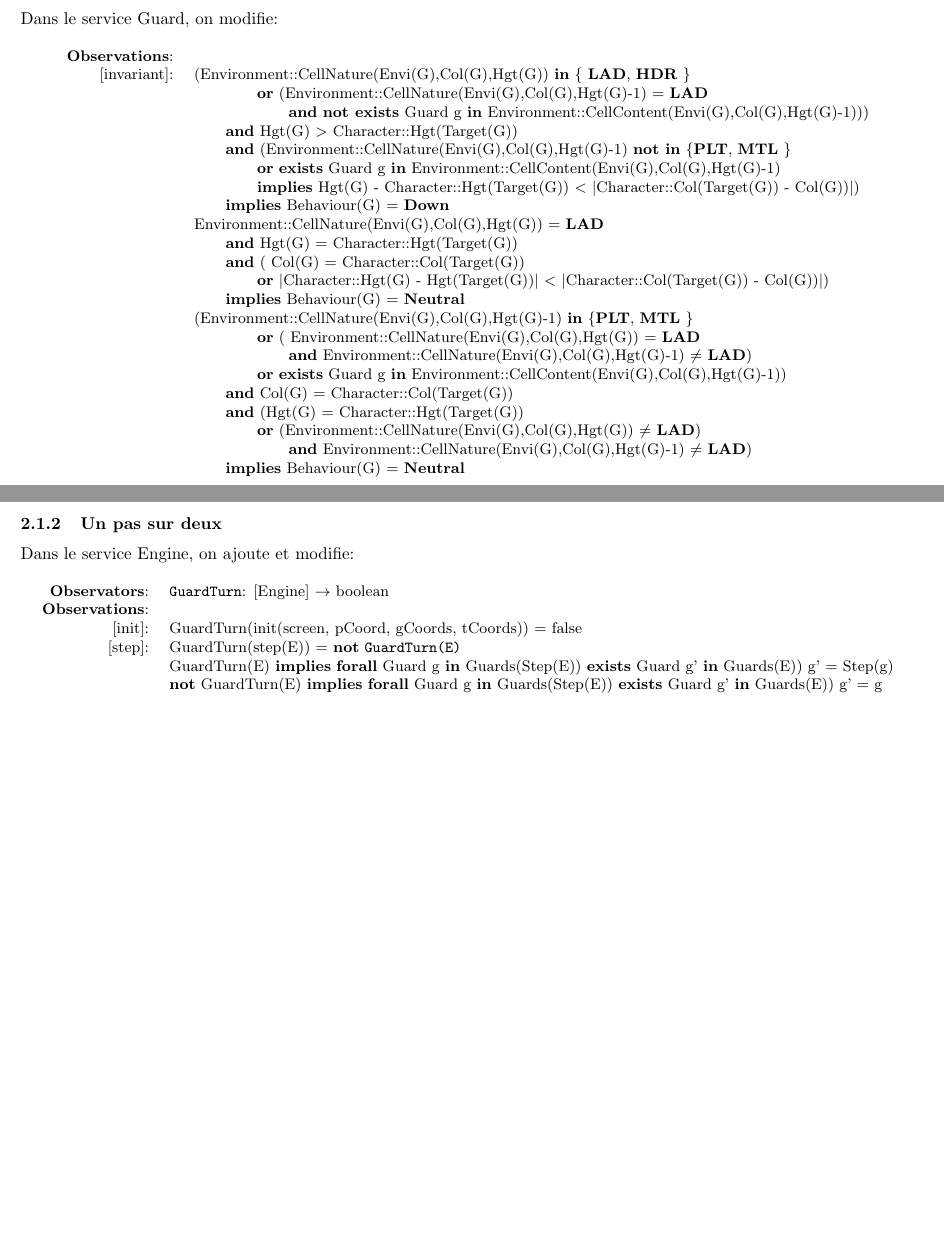
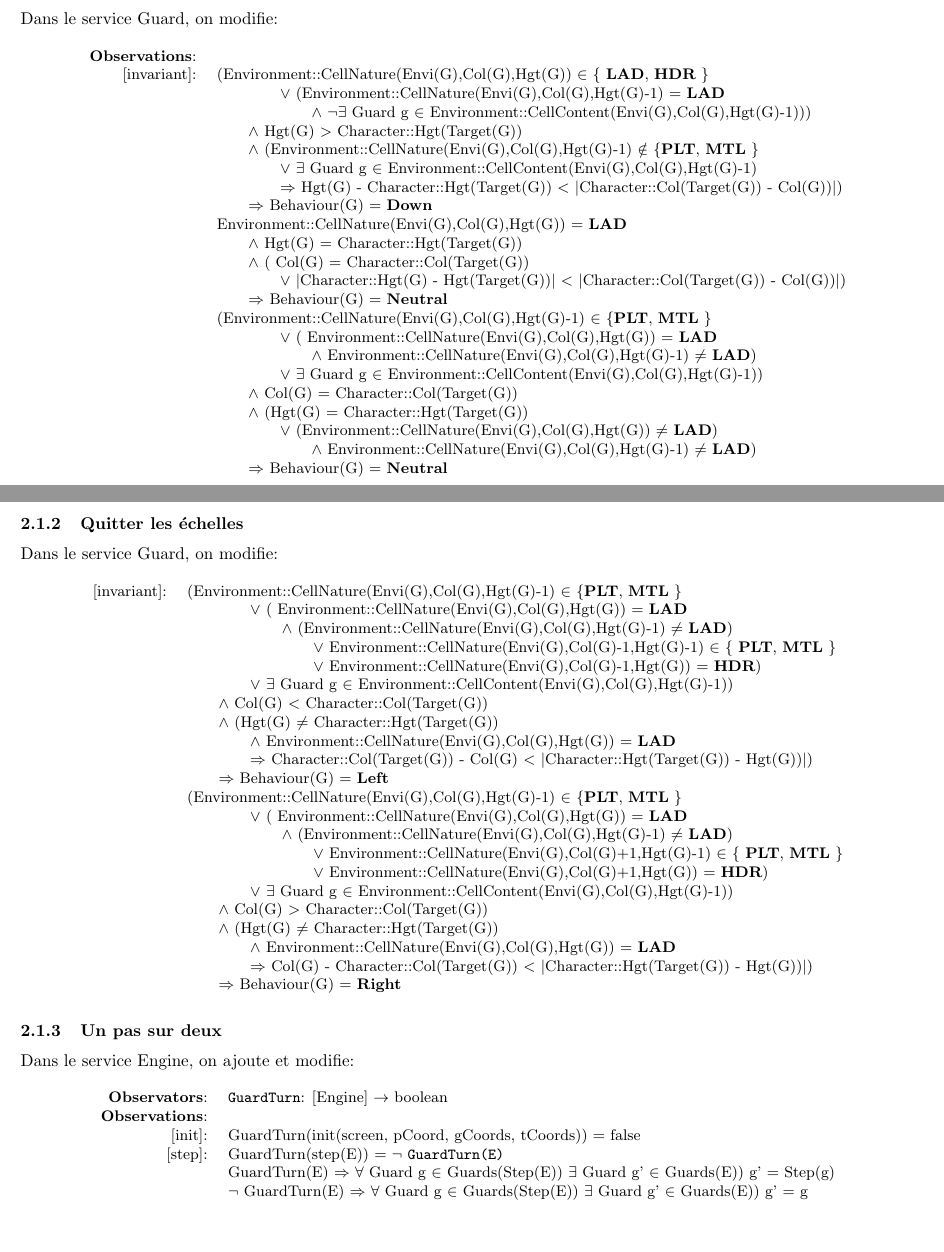
Before and after one commit to Vertmo/CPS-LodeRunner, a LaTeX document (rapport/spec.tex): two parts of pages 6 and 7 of 7, joined at a grey line, cut so that both start at the same text. Compiled offline with pdfLaTeX.

Commit message:
Made it so the guard can leave ladders

```diff
--- a/rapport/spec.tex
+++ b/rapport/spec.tex
@@ -405,30 +405,59 @@ Dans le service Guard, on modifie:
 {\small
 \begin{longtable}{rl}
   \textbf{Observations}:&\\
-  \textrm{[invariant]}:& (\textrm{Environment::CellNature(Envi(G),Col(G),Hgt(G))} \textbf{in} \{ \textbf{LAD}, \textbf{HDR} \}\\
-  & \quad\quad\quad\quad \textbf{or} (\textrm{Environment::CellNature(Envi(G),Col(G),Hgt(G)-1)} $=$ \textbf{LAD}\\
-  & \quad\quad\quad\quad\quad\quad \textbf{and} \textbf{not exists} \textrm{Guard} g \textbf{in} \textrm{Environment::CellContent(Envi(G),Col(G),Hgt(G)-1)}))\\
-  & \quad\quad \textbf{and} \textrm{Hgt(G)} $>$ \textrm{Character::Hgt(Target(G))} \\
-  & \quad\quad \textbf{and} (\textrm{Environment::CellNature(Envi(G),Col(G),Hgt(G)-1)} \textbf{not in} \{\textbf{PLT}, \textbf{MTL}  \} \\
-  & \quad\quad\quad\quad \textbf{or} \textbf{exists} \textrm{Guard} g \textbf{in} \textrm{Environment::CellContent(Envi(G),Col(G),Hgt(G)-1)} \\
-  & \quad\quad\quad\quad \textbf{implies} \textrm{Hgt(G) - Character::Hgt(Target(G))} $<$ $|$\textrm{Character::Col(Target(G)) - Col(G)})$|$)\\
-  & \quad\quad \textbf{implies} \textrm{Behaviour(G)} $=$ \textbf{Down} \\
+  \textrm{[invariant]}:& (\textrm{Environment::CellNature(Envi(G),Col(G),Hgt(G))} $\in$ \{ \textbf{LAD}, \textbf{HDR} \}\\
+  & \quad\quad\quad\quad $\lor$ (\textrm{Environment::CellNature(Envi(G),Col(G),Hgt(G)-1)} $=$ \textbf{LAD}\\
+  & \quad\quad\quad\quad\quad\quad $\land$ $\neg$$\exists$ \textrm{Guard} g $\in$ \textrm{Environment::CellContent(Envi(G),Col(G),Hgt(G)-1)}))\\
+  & \quad\quad $\land$ \textrm{Hgt(G)} $>$ \textrm{Character::Hgt(Target(G))} \\
+  & \quad\quad $\land$ (\textrm{Environment::CellNature(Envi(G),Col(G),Hgt(G)-1)} $\notin$ \{\textbf{PLT}, \textbf{MTL}  \} \\
+  & \quad\quad\quad\quad $\lor$ $\exists$ \textrm{Guard} g $\in$ \textrm{Environment::CellContent(Envi(G),Col(G),Hgt(G)-1)} \\
+  & \quad\quad\quad\quad $\Rightarrow$ \textrm{Hgt(G) - Character::Hgt(Target(G))} $<$ $|$\textrm{Character::Col(Target(G)) - Col(G)})$|$)\\
+  & \quad\quad $\Rightarrow$ \textrm{Behaviour(G)} $=$ \textbf{Down} \\
 
   & \textrm{Environment::CellNature(Envi(G),Col(G),Hgt(G))} $=$ \textbf{LAD} \\
-  & \quad\quad \textbf{and} \textrm{Hgt(G)} $=$ \textrm{Character::Hgt(Target(G))} \\
-  & \quad\quad \textbf{and} ( \textrm{Col(G)} $=$ \textrm{Character::Col(Target(G))}\\
-  & \quad\quad\quad\quad \textbf{or} $|$\textrm{Character::Hgt(G) - Hgt(Target(G))}$|$ $<$ $|$\textrm{Character::Col(Target(G)) - Col(G)})$|$) \\
-  & \quad\quad \textbf{implies} \textrm{Behaviour(G)} $=$ \textbf{Neutral} \\
+  & \quad\quad $\land$ \textrm{Hgt(G)} $=$ \textrm{Character::Hgt(Target(G))} \\
+  & \quad\quad $\land$ ( \textrm{Col(G)} $=$ \textrm{Character::Col(Target(G))}\\
+  & \quad\quad\quad\quad $\lor$ $|$\textrm{Character::Hgt(G) - Hgt(Target(G))}$|$ $<$ $|$\textrm{Character::Col(Target(G)) - Col(G)})$|$) \\
+  & \quad\quad $\Rightarrow$ \textrm{Behaviour(G)} $=$ \textbf{Neutral} \\
 
-  & (\textrm{Environment::CellNature(Envi(G),Col(G),Hgt(G)-1)} \textbf{in} \{\textbf{PLT}, \textbf{MTL}  \} \\
-  & \quad\quad\quad\quad \textbf{or} ( \textrm{Environment::CellNature(Envi(G),Col(G),Hgt(G))} $=$ \textbf{LAD} \\
-  & \quad\quad\quad\quad\quad\quad \textbf{and} \textrm{Environment::CellNature(Envi(G),Col(G),Hgt(G)-1)} $\neq$ \textbf{LAD}) \\
-  & \quad\quad\quad\quad \textbf{or} \textbf{exists} \textrm{Guard} g \textbf{in} \textrm{Environment::CellContent(Envi(G),Col(G),Hgt(G)-1)}) \\
-  & \quad\quad \textbf{and} \textrm{Col(G)} $=$ \textrm{Character::Col(Target(G))} \\
-  & \quad\quad \textbf{and} (\textrm{Hgt(G)} $=$ \textrm{Character::Hgt(Target(G))} \\
-  & \quad\quad\quad\quad \textbf{or} (\textrm{Environment::CellNature(Envi(G),Col(G),Hgt(G))} $\neq$ \textbf{LAD})\\
-  & \quad\quad\quad\quad\quad\quad \textbf{and} \textrm{Environment::CellNature(Envi(G),Col(G),Hgt(G)-1)} $\neq$ \textbf{LAD}) \\
-  & \quad\quad \textbf{implies} \textrm{Behaviour(G)} $=$ \textbf{Neutral} \\
+  & (\textrm{Environment::CellNature(Envi(G),Col(G),Hgt(G)-1)} $\in$ \{\textbf{PLT}, \textbf{MTL}  \} \\
+  & \quad\quad\quad\quad $\lor$ ( \textrm{Environment::CellNature(Envi(G),Col(G),Hgt(G))} $=$ \textbf{LAD} \\
+  & \quad\quad\quad\quad\quad\quad $\land$ \textrm{Environment::CellNature(Envi(G),Col(G),Hgt(G)-1)} $\neq$ \textbf{LAD}) \\
+  & \quad\quad\quad\quad $\lor$ $\exists$ \textrm{Guard} g $\in$ \textrm{Environment::CellContent(Envi(G),Col(G),Hgt(G)-1)}) \\
+  & \quad\quad $\land$ \textrm{Col(G)} $=$ \textrm{Character::Col(Target(G))} \\
+  & \quad\quad $\land$ (\textrm{Hgt(G)} $=$ \textrm{Character::Hgt(Target(G))} \\
+  & \quad\quad\quad\quad $\lor$ (\textrm{Environment::CellNature(Envi(G),Col(G),Hgt(G))} $\neq$ \textbf{LAD})\\
+  & \quad\quad\quad\quad\quad\quad $\land$ \textrm{Environment::CellNature(Envi(G),Col(G),Hgt(G)-1)} $\neq$ \textbf{LAD}) \\
+  & \quad\quad $\Rightarrow$ \textrm{Behaviour(G)} $=$ \textbf{Neutral} \\
+\end{longtable}}
+
+\subsubsection{Quitter les échelles}
+Dans le service \textrm{Guard}, on modifie:
+{\small
+\begin{longtable}{rl}
+  \textrm{[invariant]}:& (\textrm{Environment::CellNature(Envi(G),Col(G),Hgt(G)-1)} $\in$ \{\textbf{PLT}, \textbf{MTL}  \} \\
+  & \quad\quad\quad\quad $\lor$ ( \textrm{Environment::CellNature(Envi(G),Col(G),Hgt(G))} $=$ \textbf{LAD} \\
+  & \quad\quad\quad\quad\quad\quad $\land$ (\textrm{Environment::CellNature(Envi(G),Col(G),Hgt(G)-1)} $\neq$ \textbf{LAD}) \\
+  & \quad\quad\quad\quad\quad\quad\quad\quad $\lor$ \textrm{Environment::CellNature(Envi(G),Col(G)-1,Hgt(G)-1)} $\in$ \{ \textbf{PLT}, \textbf{MTL} \}\\
+  & \quad\quad\quad\quad\quad\quad\quad\quad $\lor$ \textrm{Environment::CellNature(Envi(G),Col(G)-1,Hgt(G))} $=$ \textbf{HDR})\\
+  & \quad\quad\quad\quad $\lor$ $\exists$ \textrm{Guard} g $\in$ \textrm{Environment::CellContent(Envi(G),Col(G),Hgt(G)-1)}) \\
+  & \quad\quad $\land$ \textrm{Col(G)} $<$ \textrm{Character::Col(Target(G))} \\
+  & \quad\quad $\land$ (\textrm{Hgt(G)} $\neq$ \textrm{Character::Hgt(Target(G))} \\
+  & \quad\quad\quad\quad $\land$ \textrm{Environment::CellNature(Envi(G),Col(G),Hgt(G))} $=$ \textbf{LAD}\\
+  & \quad\quad\quad\quad $\Rightarrow$ \textrm{Character::Col(Target(G)) - Col(G)} $<$ $|$\textrm{Character::Hgt(Target(G)) - Hgt(G)})$|$) \\
+  & \quad\quad $\Rightarrow$ \textrm{Behaviour(G)} $=$ \textbf{Left} \\
+
+  & (\textrm{Environment::CellNature(Envi(G),Col(G),Hgt(G)-1)} $\in$ \{\textbf{PLT}, \textbf{MTL}  \} \\
+  & \quad\quad\quad\quad $\lor$ ( \textrm{Environment::CellNature(Envi(G),Col(G),Hgt(G))} $=$ \textbf{LAD} \\
+  & \quad\quad\quad\quad\quad\quad $\land$ (\textrm{Environment::CellNature(Envi(G),Col(G),Hgt(G)-1)} $\neq$ \textbf{LAD}) \\
+  & \quad\quad\quad\quad\quad\quad\quad\quad $\lor$ \textrm{Environment::CellNature(Envi(G),Col(G)+1,Hgt(G)-1)} $\in$ \{ \textbf{PLT}, \textbf{MTL} \}\\
+  & \quad\quad\quad\quad\quad\quad\quad\quad $\lor$ \textrm{Environment::CellNature(Envi(G),Col(G)+1,Hgt(G))} $=$ \textbf{HDR})\\
+  & \quad\quad\quad\quad $\lor$ $\exists$ \textrm{Guard} g $\in$ \textrm{Environment::CellContent(Envi(G),Col(G),Hgt(G)-1)}) \\
+  & \quad\quad $\land$ \textrm{Col(G)} $>$ \textrm{Character::Col(Target(G))} \\
+  & \quad\quad $\land$ (\textrm{Hgt(G)} $\neq$ \textrm{Character::Hgt(Target(G))} \\
+  & \quad\quad\quad\quad $\land$ \textrm{Environment::CellNature(Envi(G),Col(G),Hgt(G))} $=$ \textbf{LAD}\\
+  & \quad\quad\quad\quad $\Rightarrow$ \textrm{Col(G) - Character::Col(Target(G))} $<$ $|$\textrm{Character::Hgt(Target(G)) - Hgt(G)})$|$) \\
+  & \quad\quad $\Rightarrow$ \textrm{Behaviour(G)} $=$ \textbf{Right} \\
 \end{longtable}}
 
 \subsubsection{Un pas sur deux}
@@ -438,9 +467,9 @@ Dans le service Engine, on ajoute et modifie:
   \textbf{Observators}:&\texttt{GuardTurn}: \textrm{[Engine]} $\rightarrow$ \textrm{boolean}\\
   \textbf{Observations}:&\\
   \textrm{[init]}:& \textrm{GuardTurn(init(screen, pCoord, gCoords, tCoords))} $=$ \textrm{false}\\
-  \textrm{[step]}:& \textrm{GuardTurn(step(E))} $=$ \textbf{not} \texttt{GuardTurn(E)}\\
-  & \textrm{GuardTurn(E)} \textbf{implies} \textbf{forall} \textrm{Guard} g \textbf{in} \textrm{Guards(Step(E))} \textbf{exists} \textrm{Guard} g' \textbf{in} \textrm{Guards(E))} g' $=$ \textrm{Step(g)}\\
-  & \textbf{not} \textrm{GuardTurn(E)} \textbf{implies} \textbf{forall} \textrm{Guard} g \textbf{in} \textrm{Guards(Step(E))} \textbf{exists} \textrm{Guard} g' \textbf{in} \textrm{Guards(E))} g' $=$ \textrm{g}\\
+  \textrm{[step]}:& \textrm{GuardTurn(step(E))} $=$ $\neg$ \texttt{GuardTurn(E)}\\
+  & \textrm{GuardTurn(E)} $\Rightarrow$ $\forall$ \textrm{Guard} g $\in$ \textrm{Guards(Step(E))} $\exists$ \textrm{Guard} g' $\in$ \textrm{Guards(E))} g' $=$ \textrm{Step(g)}\\
+  & $\neg$ \textrm{GuardTurn(E)} $\Rightarrow$ $\forall$ \textrm{Guard} g $\in$ \textrm{Guards(Step(E))} $\exists$ \textrm{Guard} g' $\in$ \textrm{Guards(E))} g' $=$ \textrm{g}\\
 \end{longtable}}
 
 \end{document}
```
Also changed, not shown: rapport/rapport.tex (+4 -0 lines), 3 other files.
